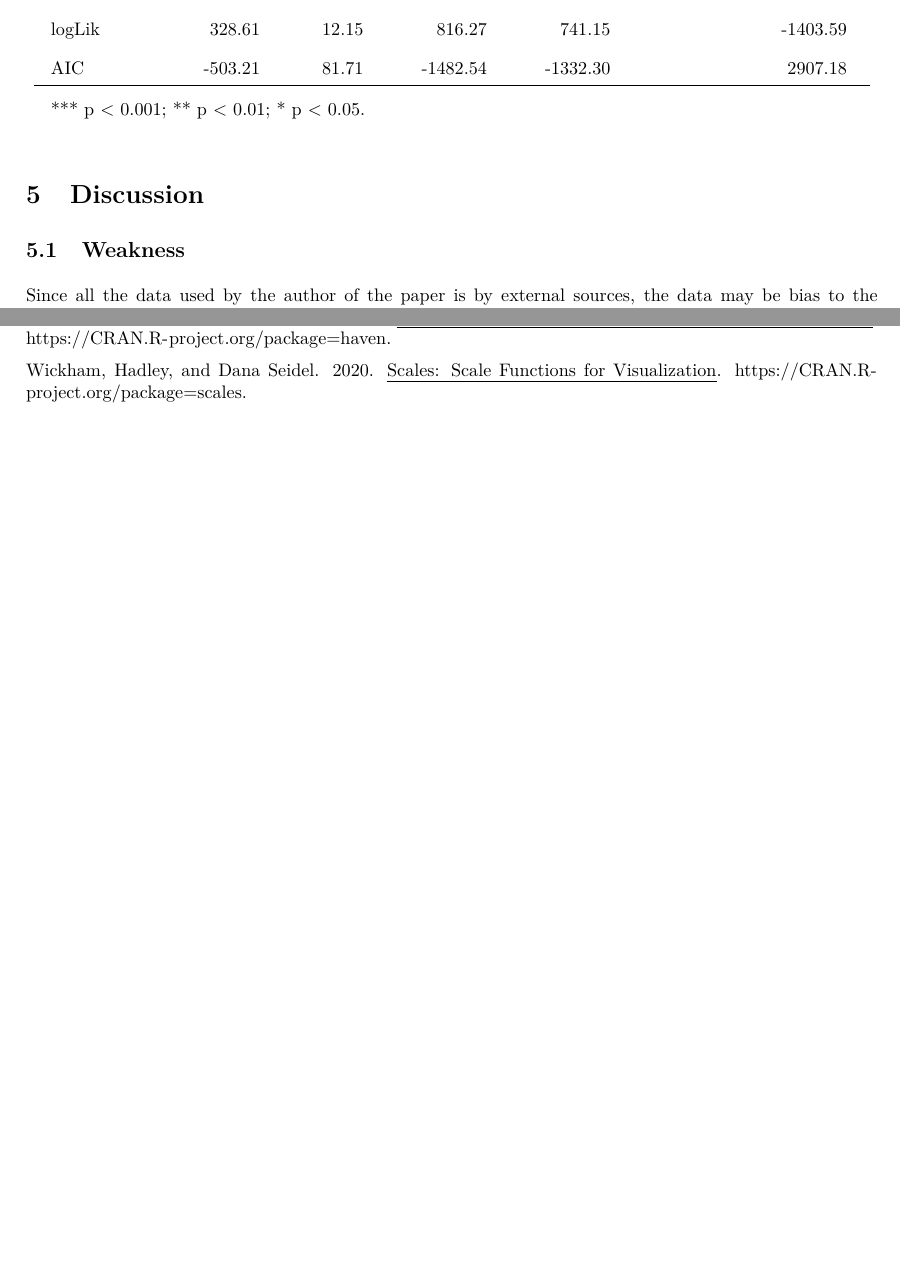
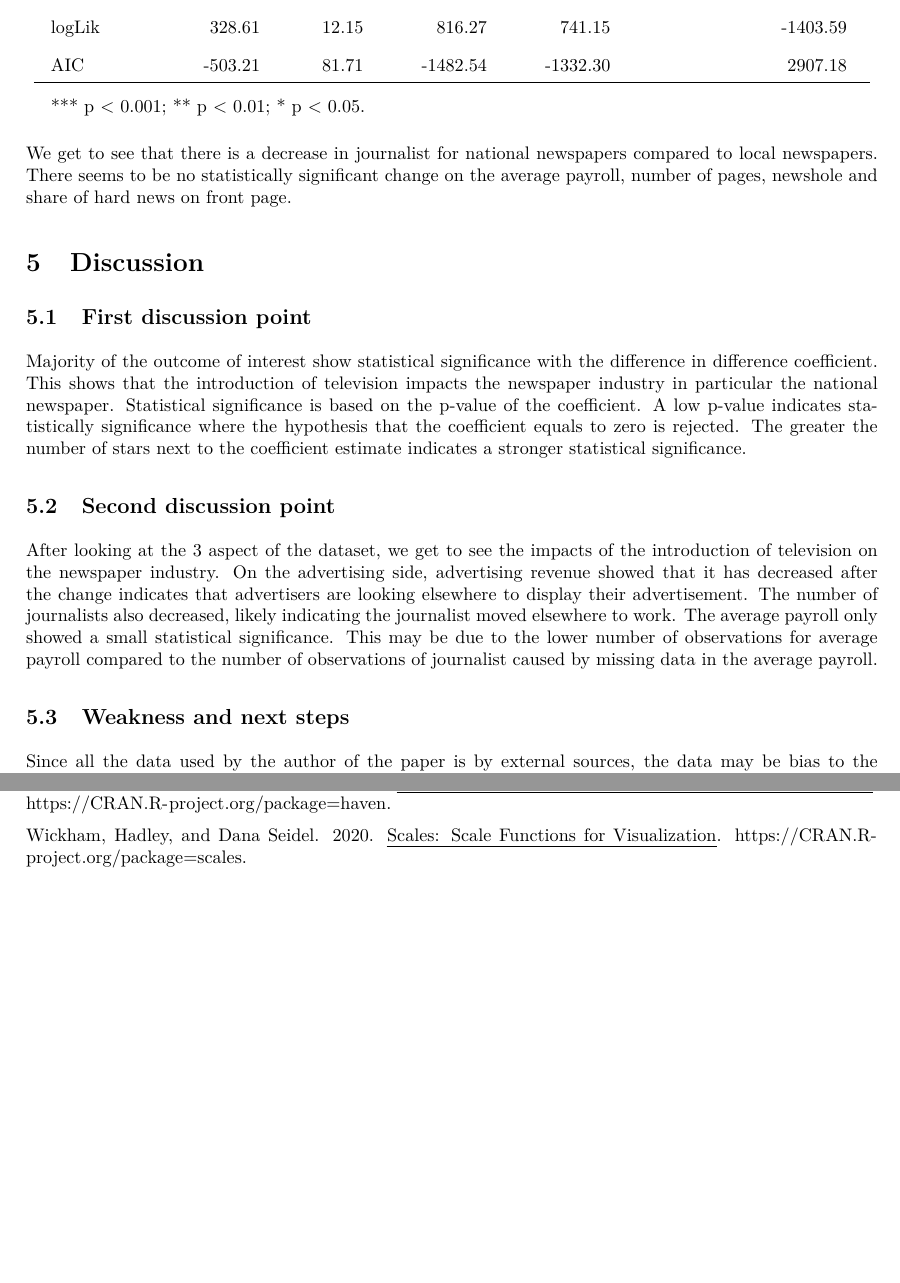
Before and after one commit to karhian/s4-R-5, an R Markdown document (Outputs/Paper/Paper.Rmd): two parts of pages 5 and 6 of 6, joined at a grey line, cut so that both start at the same text, the shorter picture padded with empty space. The pictures show the output file Outputs/Paper/Paper.pdf that the author committed with the source.

Commit message:
added discussion points

````diff
--- a/Outputs/Paper/Paper.Rmd
+++ b/Outputs/Paper/Paper.Rmd
@@ -248,8 +247,16 @@ set_text_color(3,2:6, "red")
 
 ```
 
-
+We get to see that there is a decrease in journalist for national newspapers compared to local newspapers. There seems to be no statistically significant change on the average payroll, number of pages, newshole and share of hard news on front page.
 
 # Discussion
 
-## Weakness
+## First discussion point
+
+Majority of the outcome of interest show statistical significance with the difference in difference coefficient. This shows that the introduction of television impacts the newspaper industry in particular the national newspaper. Statistical significance is based on the p-value of the coefficient. A low p-value indicates statistically significance where the hypothesis that the coefficient equals to zero is rejected. The greater the number of stars next to the coefficient estimate indicates a stronger statistical significance.
+
+## Second discussion point
+
+After looking at the 3 aspect of the dataset, we get to see the impacts of the introduction of television on the newspaper industry. On the advertising side, advertising revenue showed that it has decreased after the change indicates that advertisers are looking elsewhere to display their advertisement. The number of journalists also decreased, likely indicating the journalist moved elsewhere to work. The average payroll only showed a small statistical significance. This may be due to the lower number of observations for average payroll compared to the number of observations of journalist caused by missing data in the average payroll.
+
+## Weakness and next steps
````
Also changed, not shown: Outputs/Paper/Paper.pdf, Outputs/Paper/Paper.Rmd (10 more changed lines).
